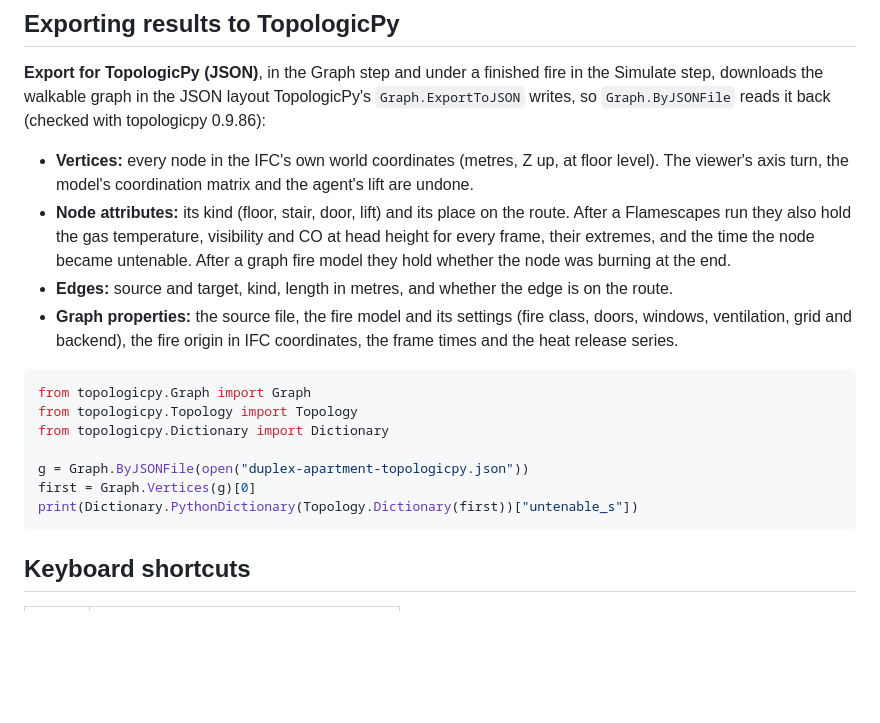
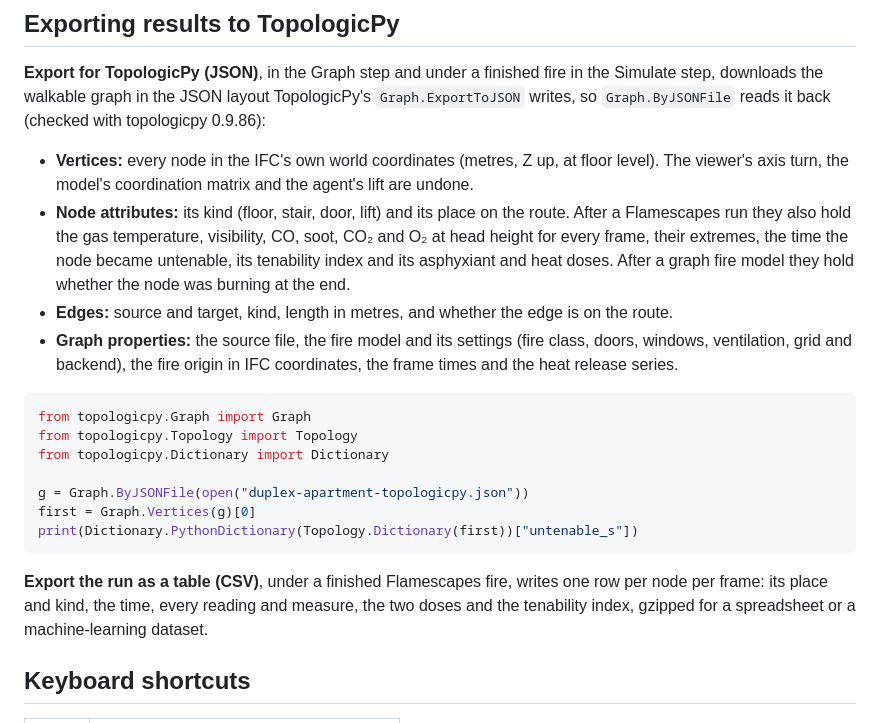
Before and after one commit to libishm1/Topologic_Studio, a Markdown page: README.md, the part around one of its changes. GitHub-like rendering; blank space fills up the shorter version.

````diff
--- a/README.md
+++ b/README.md
@@ -333,9 +366,10 @@ back (checked with topologicpy 0.9.86):
   matrix and the agent's lift are undone.
 - **Node attributes:** its kind (floor, stair, door, lift) and its place on
   the route. After a Flamescapes run they also hold the gas temperature,
-  visibility and CO at head height for every frame, their extremes, and the
-  time the node became untenable. After a graph fire model they hold whether
-  the node was burning at the end.
+  visibility, CO, soot, CO₂ and O₂ at head height for every frame, their
+  extremes, the time the node became untenable, its tenability index and its
+  asphyxiant and heat doses. After a graph fire model they hold whether the
+  node was burning at the end.
 - **Edges:** source and target, kind, length in metres, and whether the
   edge is on the route.
 - **Graph properties:** the source file, the fire model and its settings
@@ -351,6 +385,11 @@ g = Graph.ByJSONFile(open("duplex-apartment-topologicpy.json"))
 first = Graph.Vertices(g)[0]
 print(Dictionary.PythonDictionary(Topology.Dictionary(first))["untenable_s"])
 ```
+
+**Export the run as a table (CSV)**, under a finished Flamescapes fire,
+writes one row per node per frame: its place and kind, the time, every
+reading and measure, the two doses and the tenability index, gzipped for a
+spreadsheet or a machine-learning dataset.
 
 ## Keyboard shortcuts
 
````
Also changed, not shown: other parts of README.md (+38 -5 lines), docs/images/vienna-tenability.gif (added), 4 other files.
